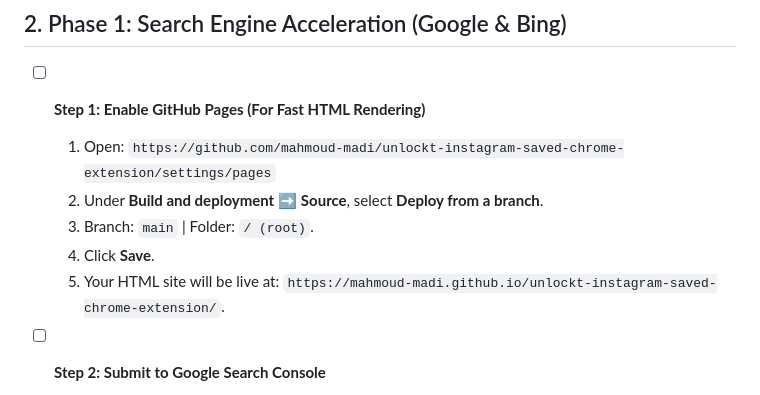
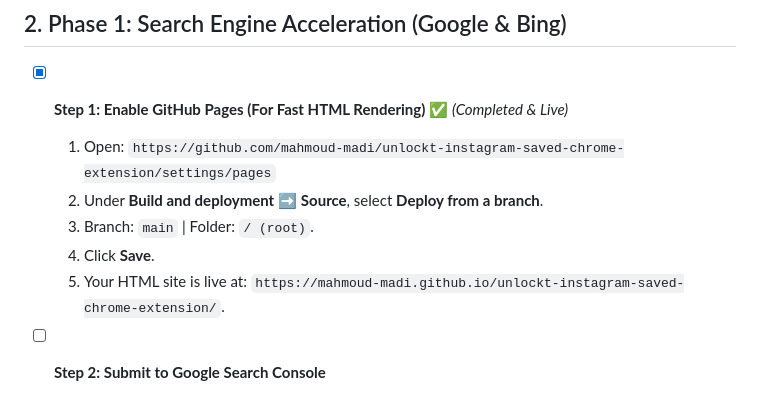
Before and after one commit to mahmoud-madi/unlockt-instagram-saved-chrome-extension, a Markdown page: SEO_INDEXING_PLAYBOOK.md, the part around the change. Rendered like a GitHub page.

Commit message:
docs(seo): Mark Step 1 as completed in playbook

```diff
--- a/SEO_INDEXING_PLAYBOOK.md
+++ b/SEO_INDEXING_PLAYBOOK.md
@@ -52,12 +52,12 @@ Modern AI models (ChatGPT, Gemini, Claude, Perplexity) do **NOT** just crawl Git
 
 ## 2. Phase 1: Search Engine Acceleration (Google & Bing)
 
-- [ ] **Step 1: Enable GitHub Pages (For Fast HTML Rendering)**
+- [x] **Step 1: Enable GitHub Pages (For Fast HTML Rendering)** ✅ *(Completed & Live)*
   1. Open: `https://github.com/mahmoud-madi/unlockt-instagram-saved-chrome-extension/settings/pages`
   2. Under **Build and deployment** ➡️ **Source**, select **Deploy from a branch**.
   3. Branch: `main` | Folder: `/ (root)`.
   4. Click **Save**.
-  5. Your HTML site will be live at: `https://mahmoud-madi.github.io/unlockt-instagram-saved-chrome-extension/`.
+  5. Your HTML site is live at: `https://mahmoud-madi.github.io/unlockt-instagram-saved-chrome-extension/`.
 
 - [ ] **Step 2: Submit to Google Search Console**
   1. Go to [Google Search Console](https://search.google.com/search-console).
```
